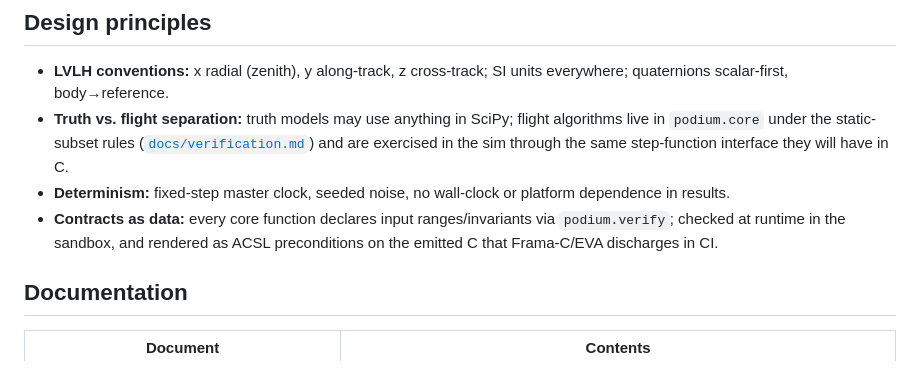
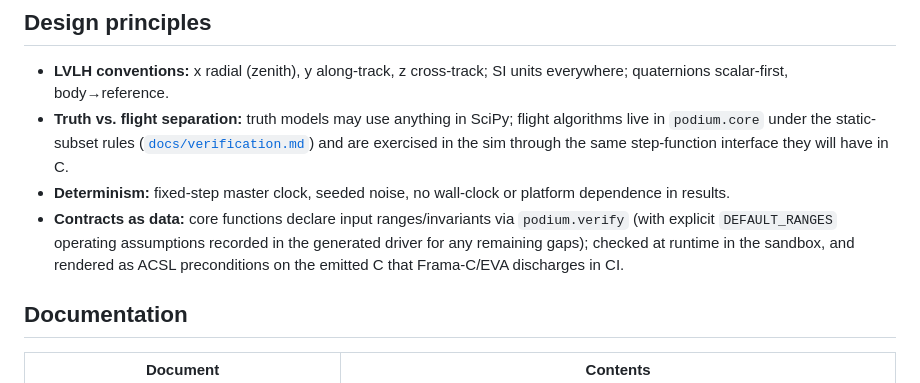
Before and after one commit to adi-oltean/podium, a Markdown page: README.md, the part around the change. Rendered like a GitHub page.

```diff
--- a/README.md
+++ b/README.md
@@ -96,7 +96,7 @@ dv1, dv2 = cw.two_impulse(x0, np.zeros(6), n, 1500.0)
 - **LVLH conventions:** x radial (zenith), y along-track, z cross-track; SI units everywhere; quaternions scalar-first, body→reference.
 - **Truth vs. flight separation:** truth models may use anything in SciPy; flight algorithms live in `podium.core` under the static-subset rules ([`docs/verification.md`](docs/verification.md)) and are exercised in the sim through the same step-function interface they will have in C.
 - **Determinism:** fixed-step master clock, seeded noise, no wall-clock or platform dependence in results.
-- **Contracts as data:** every core function declares input ranges/invariants via `podium.verify`; checked at runtime in the sandbox, and rendered as ACSL preconditions on the emitted C that Frama-C/EVA discharges in CI.
+- **Contracts as data:** core functions declare input ranges/invariants via `podium.verify` (with explicit `DEFAULT_RANGES` operating assumptions recorded in the generated driver for any remaining gaps); checked at runtime in the sandbox, and rendered as ACSL preconditions on the emitted C that Frama-C/EVA discharges in CI.
 
 ## Documentation
 
```
Also changed, not shown: docs/verification.md (+10 -6 lines), docs/visualization.md (+7 -4 lines).
